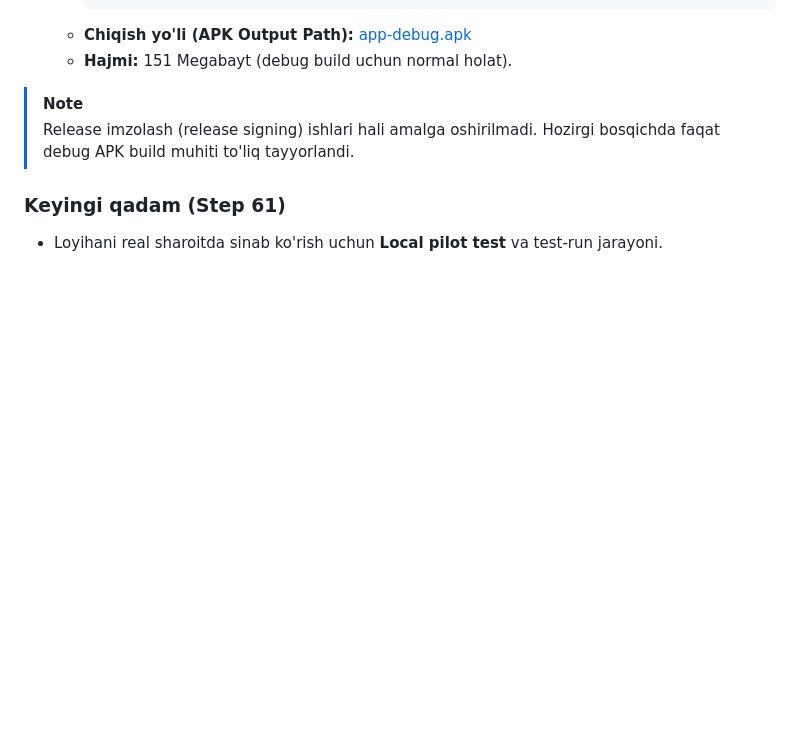
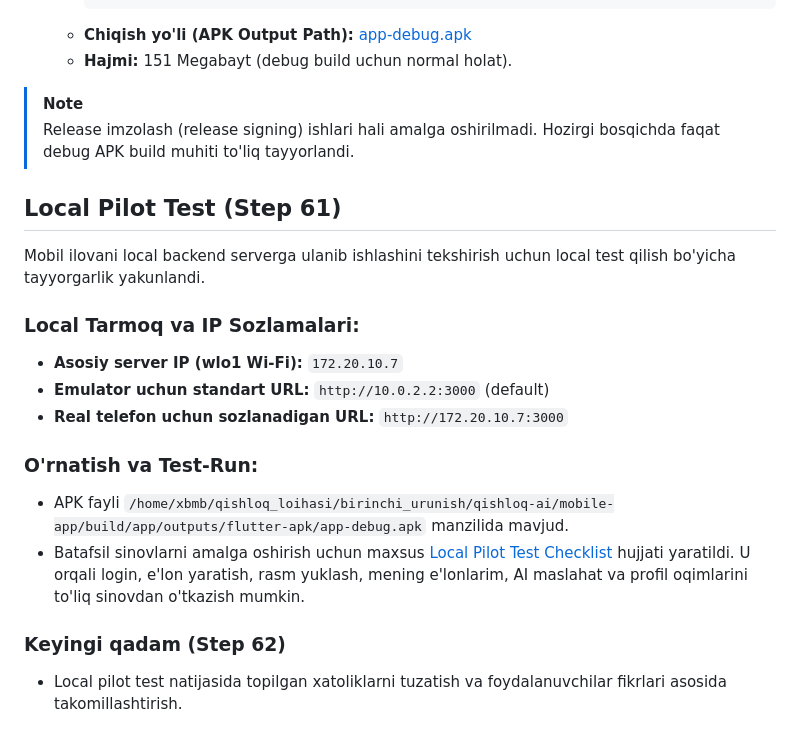
Before and after one commit to apro17467-boop/qishloq_ai, a Markdown page: mobile-app/README.md, the part around the change. Drawn GitHub-style; blank space fills up the shorter version.

Commit message:
docs: update README with local pilot test configuration details (Step 61)

```diff
--- a/mobile-app/README.md
+++ b/mobile-app/README.md
@@ -451,5 +451,18 @@ Mobil ilovani APK ko'rinishida build qilish uchun Android qurish muhiti noldan m
 > [!NOTE]
 > Release imzolash (release signing) ishlari hali amalga oshirilmadi. Hozirgi bosqichda faqat debug APK build muhiti to'liq tayyorlandi.
 
-### Keyingi qadam (Step 61)
-- Loyihani real sharoitda sinab ko'rish uchun **Local pilot test** va test-run jarayoni.
+## Local Pilot Test (Step 61)
+
+Mobil ilovani local backend serverga ulanib ishlashini tekshirish uchun local test qilish bo'yicha tayyorgarlik yakunlandi.
+
+### Local Tarmoq va IP Sozlamalari:
+- **Asosiy server IP (wlo1 Wi-Fi):** `172.20.10.7`
+- **Emulator uchun standart URL:** `http://10.0.2.2:3000` (default)
+- **Real telefon uchun sozlanadigan URL:** `http://172.20.10.7:3000`
+
+### O'rnatish va Test-Run:
+- APK fayli `/home/xbmb/qishloq_loihasi/birinchi_urunish/qishloq-ai/mobile-app/build/app/outputs/flutter-apk/app-debug.apk` manzilida mavjud.
+- Batafsil sinovlarni amalga oshirish uchun maxsus [Local Pilot Test Checklist](file:///home/xbmb/.gemini/antigravity/brain/8d19965f-a63a-4d64-a65c-45c839ddd450/local_pilot_test_checklist.md) hujjati yaratildi. U orqali login, e'lon yaratish, rasm yuklash, mening e'lonlarim, AI maslahat va profil oqimlarini to'liq sinovdan o'tkazish mumkin.
+
+### Keyingi qadam (Step 62)
+- Local pilot test natijasida topilgan xatoliklarni tuzatish va foydalanuvchilar fikrlari asosida takomillashtirish.
```
